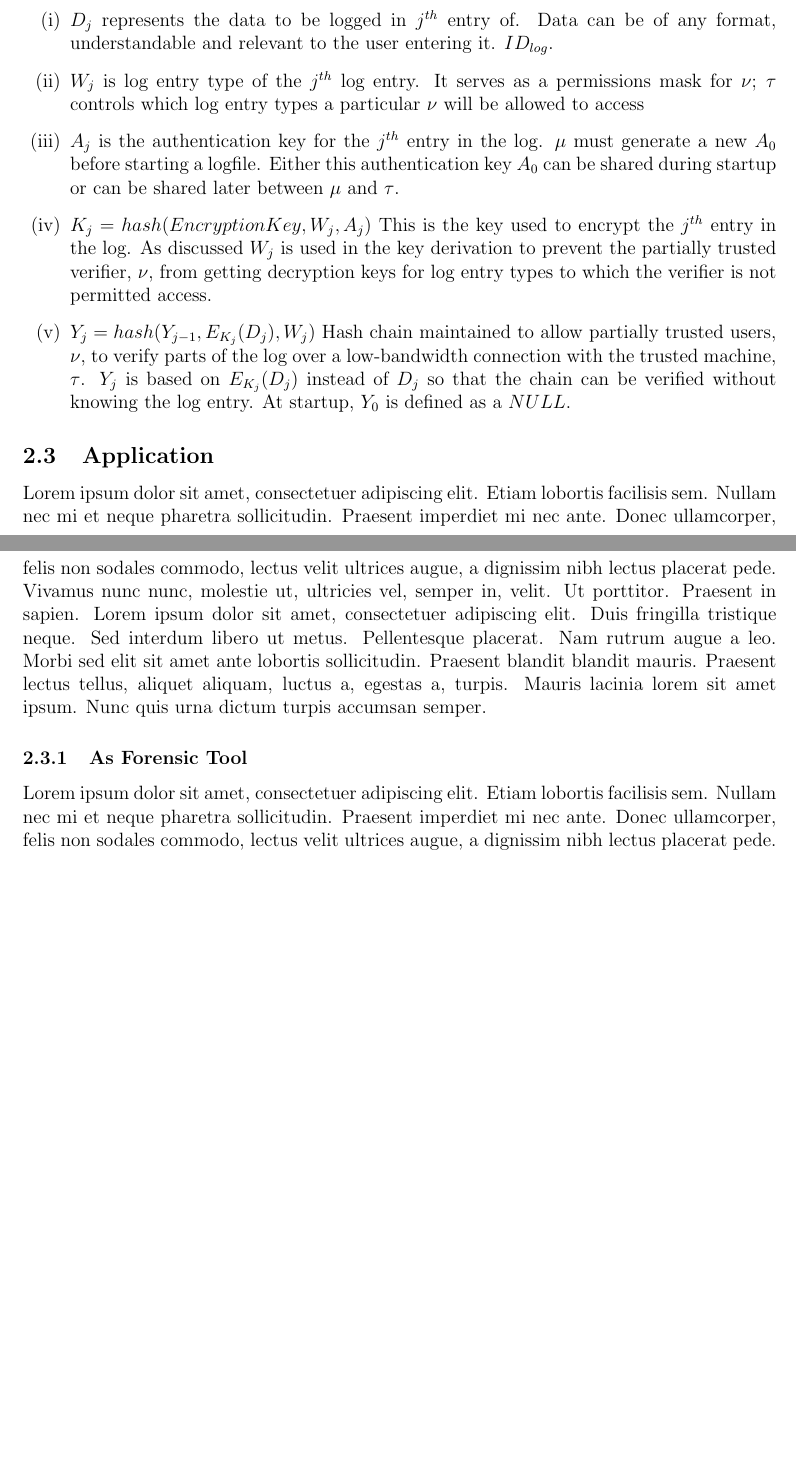
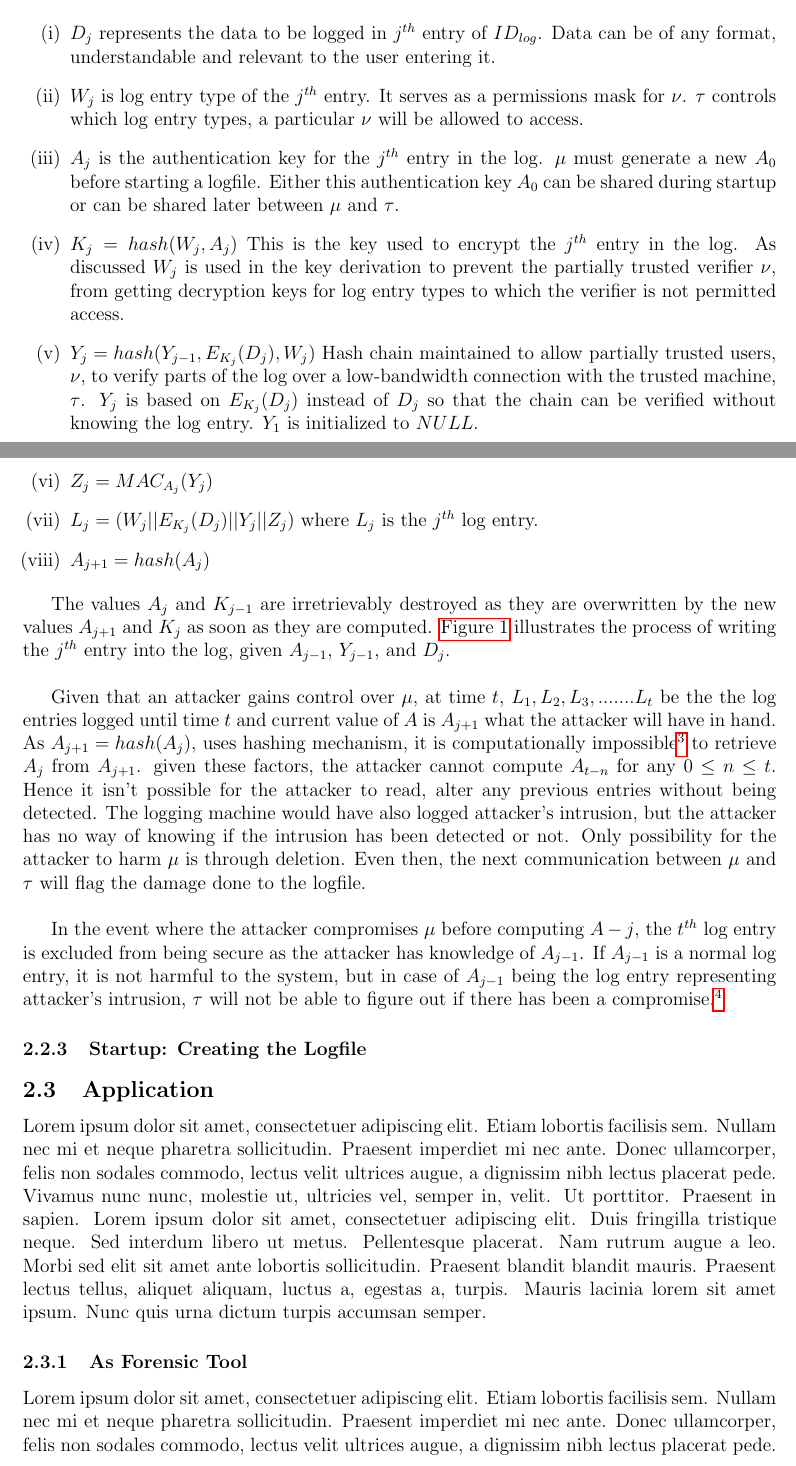
Before and after one commit to asgaonkar/Forensic-Reports, a LaTeX document (main.tex): two parts of pages 6 and 7 of 9 before the commit and two parts of pages 6 and 7 of 10 after it, joined at a grey line, cut so that both start at the same text, the shorter picture padded with empty space. Compiled offline with pdfLaTeX.

Commit message:
Update from Startup: creating logfile

```diff
--- a/main.tex
+++ b/main.tex
@@ -168,16 +169,36 @@ The process of log entry follows certain architecture. Every entries in logfile
 \end{figure}
 
 \begin{enumerate}
-    \item $D_j$ represents the data to be logged in $j^{th}$ entry of. Data can be of any format, understandable and relevant to the user entering it. $ID_{log}$.
+    \item $D_j$ represents the data to be logged in $j^{th}$ entry of $ID_{log}$. Data can be of any format, understandable and relevant to the user entering it.
 
-    \item $W_j$ is log entry type of the $j^{th}$ log entry. It serves as a permissions mask for $\nu$; $\tau$ controls which log entry types a particular $\nu$ will be allowed to access
+    \item $W_j$ is log entry type of the $j^{th}$ entry. It serves as a permissions mask for $\nu$. $\tau$ controls which log entry types, a particular $\nu$ will be allowed to access.
 
     \item  $A_j$ is the authentication key for the $j^{th}$ entry in the log. $\mu$ must generate a new $A_0$ before starting a logfile. Either this authentication key $A_0$ can be shared during startup or can be shared later between $\mu$ and $\tau$.
 
-    \item $K_j = hash(Encryption Key, W_j, A_j)$ This is the key used to encrypt the $j^{th}$ entry in the log. As discussed $W_j$ is used in the key derivation to prevent the partially trusted verifier, $\nu$, from getting decryption keys for log entry types to which the verifier is not permitted access.
+    \item $K_j = hash(W_j, A_j)$ This is the key used to encrypt the $j^{th}$ entry in the log. As discussed $W_j$ is used in the key derivation to prevent the partially trusted verifier $\nu$, from getting decryption keys for log entry types to which the verifier is not permitted access.
 
-    \item $Y_j = hash(Y_{j-1}, E_{K_j}(D_j), W_j)$ Hash chain maintained to allow partially trusted users, $\nu$, to verify parts of the log over a low-bandwidth connection with the trusted machine, $\tau$. $Y_j$ is based on $E_{K_j}(D_j)$ instead of $D_j$ so that the chain can be verified without knowing the log entry. At startup, $Y_0$ is defined as a $NULL$.
+    \item $Y_j = hash(Y_{j-1}, E_{K_j}(D_j), W_j)$ Hash chain maintained to allow partially trusted users, $\nu$, to verify parts of the log over a low-bandwidth connection with the trusted machine, $\tau$. $Y_j$ is based on $E_{K_j}(D_j)$ instead of $D_j$ so that the chain can be verified without knowing the log entry. $Y_1$ is initialized to $NULL$.
+
+    \item $Z_j = MAC_{A_j}(Y_j)$
+
+    \item $L_j = (W_j || E_{K_j}(D_j) || Y_j || Z_j)$ where $L_j$ is the $j^{th}$ log entry.
+
+    \item $A_{j+1} = hash(A_j)$
+
 \end{enumerate}
+
+The values $A_j$ and $K_{j-1}$ are irretrievably destroyed as they are overwritten by the new values $A_{j+1}$ and $K_j$ as soon as they are computed.  \hyperref[fig:architecture]{Figure 1} illustrates the process of writing the $j^{th}$ entry into the log, given $A_{j-1}$, $Y_{j-1}$, and $D_j$.\\
+
+Given that an attacker gains control over $\mu$, at time $t$, $L_1, L_2, L_3, ....... L_t$ be the the log entries logged until time $t$ and current value of $A$ is $A_{j+1}$ what the attacker will have in hand. As $A_{j+1} = hash(A_j)$, uses hashing mechanism, it is computationally impossible\footnote{Breaking SHA-256, SHAKE-256 is computationally impossible} to retrieve $A_j$ from $A_{j+1}$. given these factors, the attacker cannot compute $A_{t-n}$ for any $0 \leq n \leq t$. Hence it isn't possible for the attacker to read, alter any previous entries without being detected. The logging machine would have also logged attacker's intrusion, but the attacker has no way of knowing if the intrusion has been detected or not. Only possibility for the attacker to harm $\mu$ is through deletion. Even then, the next communication between $\mu$ and $\tau$ will flag the damage done to the logfile.\\
+
+
+In the event where the attacker compromises $\mu$ before computing $A-j$, the $t^{th}$ log entry is excluded from being secure as the attacker has knowledge of $A_{j-1}$. If $A_{j-1}$ is a normal log entry, it is not harmful to the system, but in case of $A_{j-1}$ being the log entry representing attacker's intrusion, $\tau$ will not be able to figure out if there has been a compromise.\footnote{Drawback of infrequent log entries.}
+
+
+\subsubsection{Startup: Creating the Logfile}
+
+
+
 
 \subsection{Application}
 \label{sec:application}
```
Also changed, not shown: main.tex (9 more changed lines).
